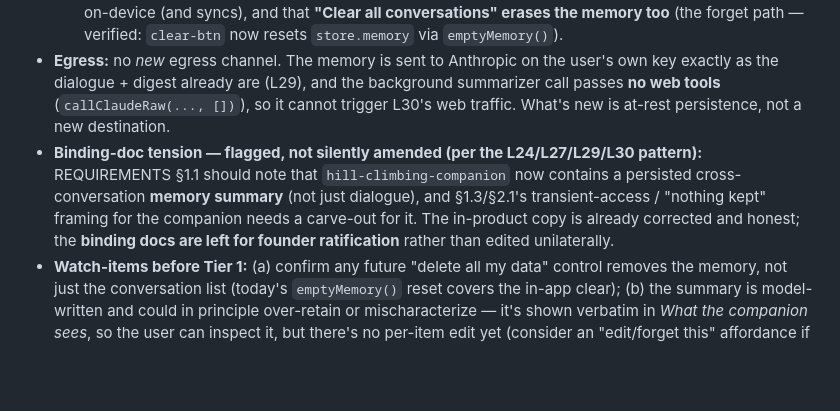
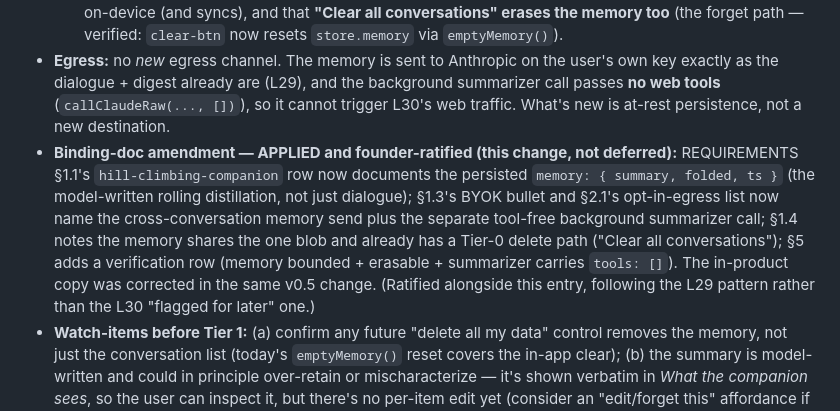
Before and after one commit to cognitivemirrors/hill-climbing, a Markdown page: KNOWN_RISKS.md, the part around the change. Drawn GitHub-style; blank space fills up the shorter version.

```diff
--- a/KNOWN_RISKS.md
+++ b/KNOWN_RISKS.md
@@ -232,7 +232,7 @@ The most likely future entries here would be: a code path that disables the idle
   - **(a) New personal data at rest.** L29 could truthfully say "the raw digest is never written into the saved conversation — no second plaintext copy of the journal." That still holds for the *suite digest* (goals/journal/activity are still read fresh and forgotten), but the companion now *does* persist a distilled, model-written **summary of the person's conversations** — which will paraphrase whatever they discussed, potentially including journal/goal-derived content the model surfaced. It's on-device and E2EE-synced (operator sees only ciphertext, same as the dialogue — L28/L29's conversation-blob sensitivity note already covers this class), but it is a *new kind* of at-rest content: an evolving profile, not a transcript.
   - **(b) "For this conversation only" is no longer literally true.** Prior copy (menu note, About, *What the companion sees*, and the system prompt's hard-limit line) told the user their data was used "for that reply only" and "then forgotten." That was accurate when only the transient digest was sent; it is not accurate for the conversation memory, which is the whole point of the feature. All of that copy was rewritten in v0.5 to say plainly that conversations *are* kept and carried forward, that the memory lives on-device (and syncs), and that **"Clear all conversations" erases the memory too** (the forget path — verified: `clear-btn` now resets `store.memory` via `emptyMemory()`).
 - **Egress:** no *new* egress channel. The memory is sent to Anthropic on the user's own key exactly as the dialogue + digest already are (L29), and the background summarizer call passes **no web tools** (`callClaudeRaw(..., [])`), so it cannot trigger L30's web traffic. What's new is at-rest persistence, not a new destination.
-- **Binding-doc tension — flagged, not silently amended (per the L24/L27/L29/L30 pattern):** REQUIREMENTS §1.1 should note that `hill-climbing-companion` now contains a persisted cross-conversation **memory summary** (not just dialogue), and §1.3/§2.1's transient-access / "nothing kept" framing for the companion needs a carve-out for it. The in-product copy is already corrected and honest; the **binding docs are left for founder ratification** rather than edited unilaterally.
+- **Binding-doc amendment — APPLIED and founder-ratified (this change, not deferred):** REQUIREMENTS §1.1's `hill-climbing-companion` row now documents the persisted `memory: { summary, folded, ts }` (the model-written rolling distillation, not just dialogue); §1.3's BYOK bullet and §2.1's opt-in-egress list now name the cross-conversation memory send plus the separate tool-free background summarizer call; §1.4 notes the memory shares the one blob and already has a Tier-0 delete path ("Clear all conversations"); §5 adds a verification row (memory bounded + erasable + summarizer carries `tools: []`). The in-product copy was corrected in the same v0.5 change. (Ratified alongside this entry, following the L29 pattern rather than the L30 "flagged for later" one.)
 - **Watch-items before Tier 1:** (a) confirm any future "delete all my data" control removes the memory, not just the conversation list (today's `emptyMemory()` reset covers the in-app clear); (b) the summary is model-written and could in principle over-retain or mischaracterize — it's shown verbatim in *What the companion sees*, so the user can inspect it, but there's no per-item edit yet (consider an "edit/forget this" affordance if the profile grows sensitive); (c) prompt-injection from the person's own conversation text into the summarizer is low-consequence (single-user own-data, advice back to themselves), same posture as L29(c).
 - **Cost note:** the background summarizer is an extra Opus call on the user's key, but only fires when a conversation newly ages out of the verbatim window (or a revived one grows) — not on every reply. `FOLD_BATCH` (8) bounds how much one pass sends; a failed pass is silent and simply retried next time.
 
```
Also changed, not shown: REQUIREMENTS.md (+5 -4 lines).
